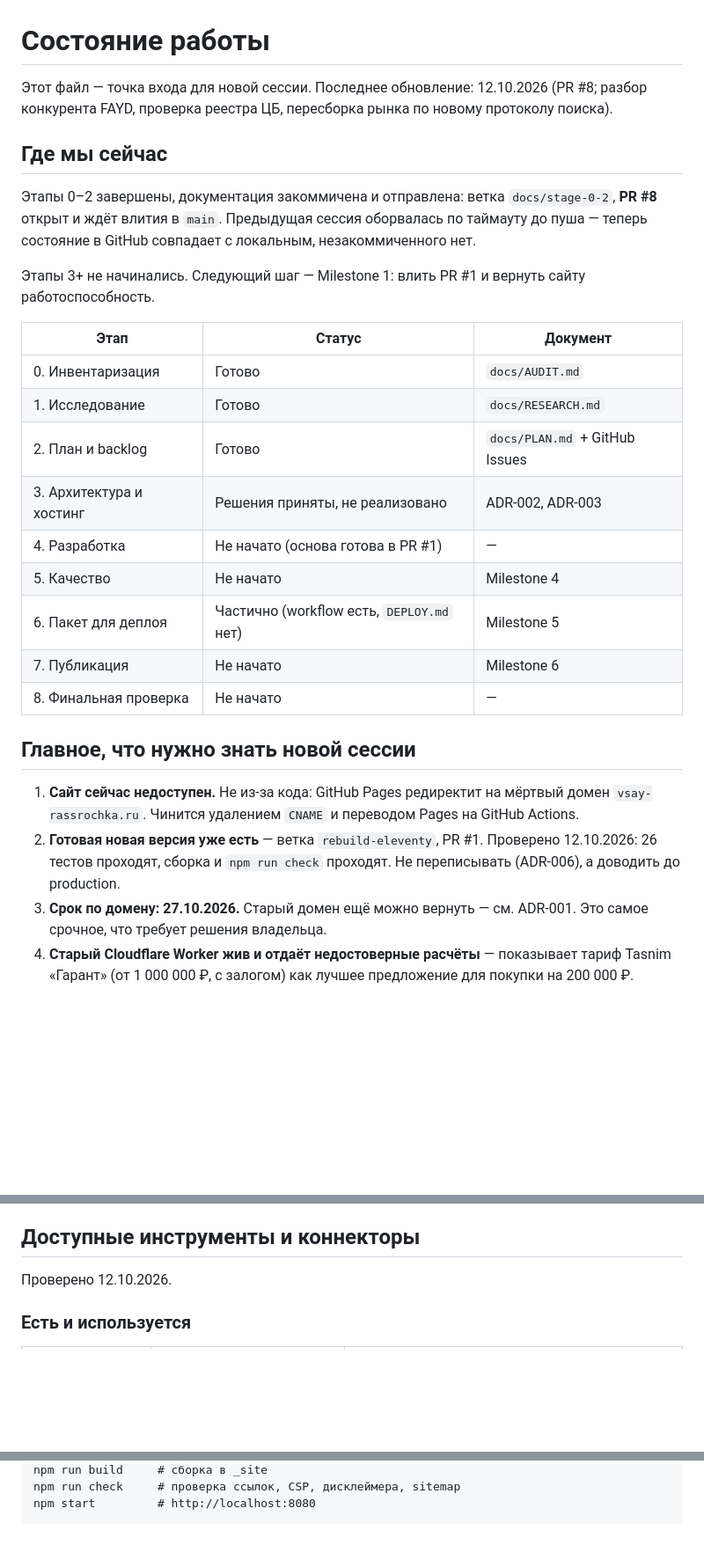
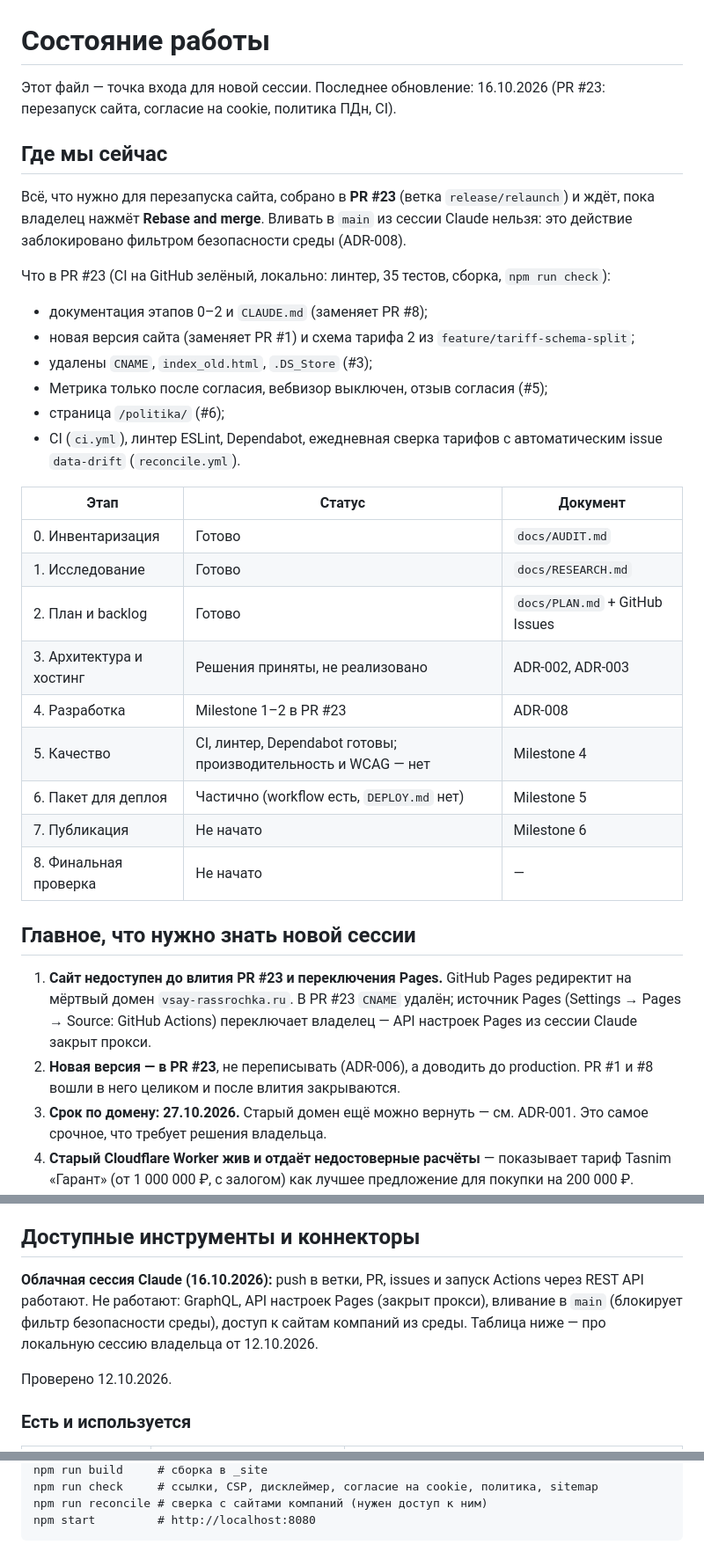
Before and after one commit to lex660/Agregate, a Markdown page: docs/PROGRESS.md, 3 parts joined by grey strips. Shown at 88% size. GitHub-like rendering; blank space fills up the shorter version.

````diff
--- a/docs/PROGRESS.md
+++ b/docs/PROGRESS.md
@@ -1,17 +1,22 @@
 # Состояние работы
 
-Этот файл — точка входа для новой сессии. Последнее обновление: 12.10.2026
-(PR #8; разбор конкурента FAYD, проверка реестра ЦБ, пересборка рынка
-по новому протоколу поиска).
+Этот файл — точка входа для новой сессии. Последнее обновление: 16.10.2026
+(PR #23: перезапуск сайта, согласие на cookie, политика ПДн, CI).
 
 ## Где мы сейчас
 
-Этапы 0–2 завершены, документация закоммичена и отправлена: ветка `docs/stage-0-2`,
-**PR #8** открыт и ждёт влития в `main`. Предыдущая сессия оборвалась по таймауту
-до пуша — теперь состояние в GitHub совпадает с локальным, незакоммиченного нет.
+Всё, что нужно для перезапуска сайта, собрано в **PR #23** (ветка `release/relaunch`)
+и ждёт, пока владелец нажмёт **Rebase and merge**. Вливать в `main` из сессии Claude
+нельзя: это действие заблокировано фильтром безопасности среды (ADR-008).
 
-Этапы 3+ не начинались. Следующий шаг — Milestone 1: влить PR #1 и вернуть сайту
-работоспособность.
+Что в PR #23 (CI на GitHub зелёный, локально: линтер, 35 тестов, сборка, `npm run check`):
+- документация этапов 0–2 и `CLAUDE.md` (заменяет PR #8);
+- новая версия сайта (заменяет PR #1) и схема тарифа 2 из `feature/tariff-schema-split`;
+- удалены `CNAME`, `index_old.html`, `.DS_Store` (#3);
+- Метрика только после согласия, вебвизор выключен, отзыв согласия (#5);
+- страница `/politika/` (#6);
+- CI (`ci.yml`), линтер ESLint, Dependabot, ежедневная сверка тарифов
+  с автоматическим issue `data-drift` (`reconcile.yml`).
 
 | Этап | Статус | Документ |
 |---|---|---|
@@ -19,19 +24,20 @@
 | 1. Исследование | Готово | `docs/RESEARCH.md` |
 | 2. План и backlog | Готово | `docs/PLAN.md` + GitHub Issues |
 | 3. Архитектура и хостинг | Решения приняты, не реализовано | ADR-002, ADR-003 |
-| 4. Разработка | Не начато (основа готова в PR #1) | — |
-| 5. Качество | Не начато | Milestone 4 |
+| 4. Разработка | Milestone 1–2 в PR #23 | ADR-008 |
+| 5. Качество | CI, линтер, Dependabot готовы; производительность и WCAG — нет | Milestone 4 |
 | 6. Пакет для деплоя | Частично (workflow есть, `DEPLOY.md` нет) | Milestone 5 |
 | 7. Публикация | Не начато | Milestone 6 |
 | 8. Финальная проверка | Не начато | — |
 
 ## Главное, что нужно знать новой сессии
 
-1. **Сайт сейчас недоступен.** Не из-за кода: GitHub Pages редиректит на мёртвый домен
-   `vsay-rassrochka.ru`. Чинится удалением `CNAME` и переводом Pages на GitHub Actions.
-2. **Готовая новая версия уже есть** — ветка `rebuild-eleventy`, PR #1. Проверено
-   12.10.2026: 26 тестов проходят, сборка и `npm run check` проходят. Не переписывать
-   (ADR-006), а доводить до production.
+1. **Сайт недоступен до влития PR #23 и переключения Pages.** GitHub Pages редиректит
+   на мёртвый домен `vsay-rassrochka.ru`. В PR #23 `CNAME` удалён; источник Pages
+   (Settings → Pages → Source: GitHub Actions) переключает владелец — API настроек Pages
+   из сессии Claude закрыт прокси.
+2. **Новая версия — в PR #23**, не переписывать (ADR-006), а доводить до production.
+   PR #1 и #8 вошли в него целиком и после влития закрываются.
 3. **Срок по домену: 27.10.2026.** Старый домен ещё можно вернуть — см. ADR-001.
    Это самое срочное, что требует решения владельца.
 4. **Старый Cloudflare Worker жив и отдаёт недостоверные расчёты** — показывает тариф
@@ -60,6 +66,11 @@
    проверяемости (ADR-007).
 
 ## Доступные инструменты и коннекторы
+
+**Облачная сессия Claude (16.10.2026):** push в ветки, PR, issues и запуск Actions через
+REST API работают. Не работают: GraphQL, API настроек Pages (закрыт прокси), вливание
+в `main` (блокирует фильтр безопасности среды), доступ к сайтам компаний из среды.
+Таблица ниже — про локальную сессию владельца от 12.10.2026.
 
 Проверено 12.10.2026.
 
@@ -141,4 +165,5 @@ npm test          # 26 тестов
 npm run build     # сборка в _site
-npm run check     # проверка ссылок, CSP, дисклеймера, sitemap
+npm run check     # ссылки, CSP, дисклеймер, согласие на cookie, политика, sitemap
+npm run reconcile # сверка с сайтами компаний (нужен доступ к ним)
 npm start         # http://localhost:8080
 ```
````
Also changed, not shown: other parts of docs/PROGRESS.md (+36 -23 lines), docs/DECISIONS.md (+25 -0 lines).
